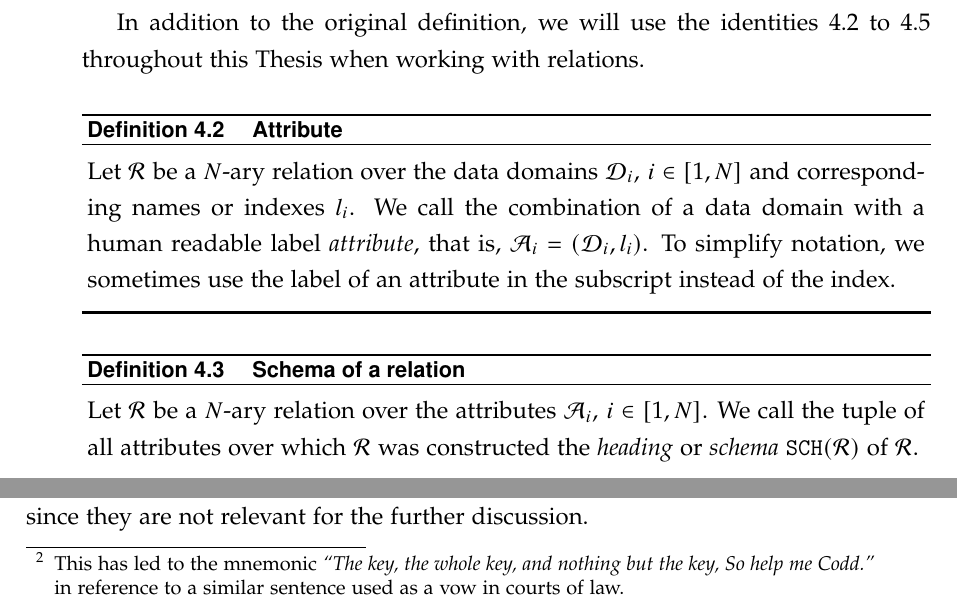
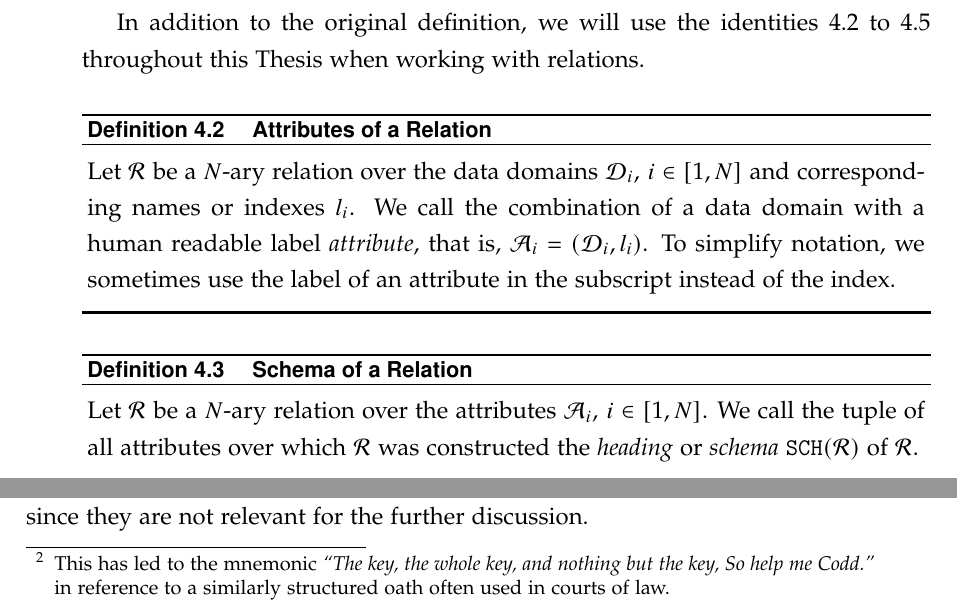
Before and after one commit to ppanopticon/phd-thesis, a LaTeX thesis (thesis.tex, which reads mainmatter/04-databasesystems/main.tex): two parts of pages 41 and 44 of 87, joined at a grey line, cut so that both start at the same text. The pictures show the PDF file thesis.pdf that the author committed with the source.

Commit message:
Fixed a few typos.

```diff
--- a/mainmatter/04-databasesystems/main.tex
+++ b/mainmatter/04-databasesystems/main.tex
@@ -37,11 +37,11 @@ It is important to note, that the relational model itself does not dictate what
 
 In addition to the original definition, we will use the identities \ref{definition:rel_attribute} to \ref{definition:rel_domains} throughout this Thesis when working with relations.
 
-\begin{definition}[label=definition:rel_attribute]{Attribute}{}
+\begin{definition}[label=definition:rel_attribute]{Attributes of a Relation}{}
     Let $\relation$ be a $N$-ary relation over the data domains $\domain_i, \: i \in \left[1, N \right]$ and corresponding names or indexes $l_i$. We call the combination of a data domain with a human readable label \emph{attribute}, that is, $\attribute_{i} = (\domain_i, l_i)$. To simplify notation, we sometimes use the label of an attribute in the subscript instead of the index.
 \end{definition}
 
-\begin{definition}[label=definition:rel_schema]{Schema of a relation}{}
+\begin{definition}[label=definition:rel_schema]{Schema of a Relation}{}
     Let $\relation$ be a $N$-ary relation over the attributes $\attribute_i, \: i \in \left[1, N \right]$. We call the tuple of all attributes over which $\relation$ was constructed the \emph{heading} or \emph{schema} $\schema (\relation)$ of $\relation$.
 
     \begin{equation*}
@@ -150,7 +150,7 @@ Given the notion of primary and foreign keys, Codd proposed a series of \emph{no
     \item[\acrfull{3nf}] requires, that every non-prime attribute is functionally determined solely by the primary key and that they do not depend on any other attribute. Given $\relation_{\mathtt{artist}}$ in \Cref{example:relational_table_pkfk}, this means that all of the non-prime attributes must be determined by $\attributep_{\mathtt{fname}}, \attributep_{\mathtt{lname}}$ alone.
 \end{description}
 
-All the normal forms build onto one another, i.e., for a data model to be considered \acrshort{3nf} is also required to satisfy \acrshort{2nf}  and \acrshort{1nf}\footnote{This has led to the mnemonic \emph{``The key, the whole key, and nothing but the key, So help me Codd.''} in reference to a similar sentence used as a vow in courts of law. }. Additional normal forms up to \emph{6NF} and the \acrfull{bcnf}, a slightly stronger version of \acrshort{3nf}, have been defined. For the sake of brevity, we will ommit those since they are not relevant for the further discussion.
+All the normal forms build onto one another, i.e., for a data model to be considered \acrshort{3nf} is also required to satisfy \acrshort{2nf}  and \acrshort{1nf}\footnote{This has led to the mnemonic \emph{``The key, the whole key, and nothing but the key, So help me Codd.''} in reference to a similarly structured oath often used in courts of law.}. Additional normal forms up to \emph{6NF} and the \acrfull{bcnf}, a slightly stronger version of \acrshort{3nf}, have been defined. For the sake of brevity, we will ommit those since they are not relevant for the further discussion.
 
 \subsection{Relational Algebra}
 \label{section:rel_algebra}
```
Also changed, not shown: thesis.pdf, mainmatter/04-databasesystems/main.tex (4 more changed lines).
